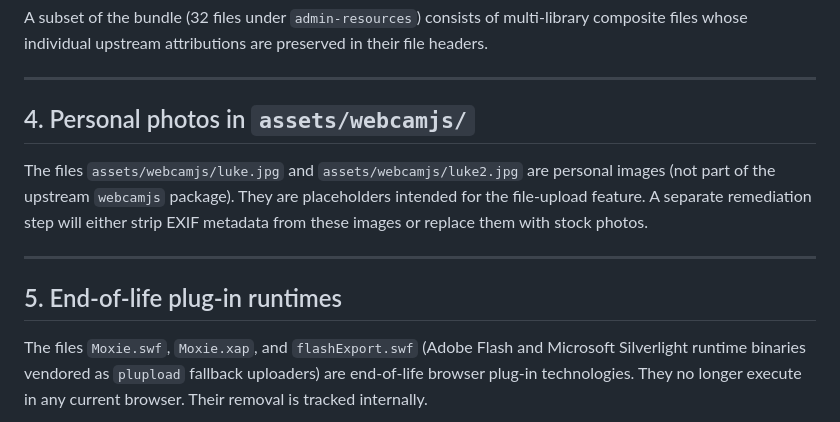
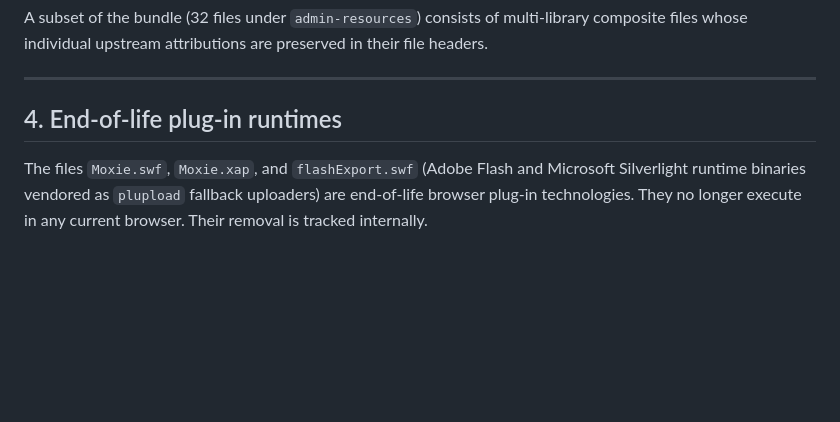
Before and after one commit to VPLTD/VP_Panel_CDN, a Markdown page: NOTICE.md, the part around the change. GitHub-like rendering; blank space fills up the shorter version.

Commit message:
chore: remove orphaned assets/webcamjs/luke.jpg + luke2.jpg
Both files were personal placeholder photos added to the webcamjs lib
directory and never referenced by any code (verified across all four
VPLTD repos). luke.jpg also carried EXIF metadata identifying the
source device.

Removed from current HEAD AND from all of git history via
git filter-repo --invert-paths so no historical scan finds them.

NOTICE.md section 4 (which previously documented these files as
"pending EXIF strip or replacement") is removed and subsequent
sections renumbered.

```diff
--- a/NOTICE.md
+++ b/NOTICE.md
@@ -162,17 +162,7 @@ are preserved in their file headers.
 
 ---
 
-## 4. Personal photos in `assets/webcamjs/`
-
-The files `assets/webcamjs/luke.jpg` and `assets/webcamjs/luke2.jpg`
-are personal images (not part of the upstream `webcamjs` package). They
-are placeholders intended for the file-upload feature. A separate
-remediation step will either strip EXIF metadata from these images or
-replace them with stock photos.
-
----
-
-## 5. End-of-life plug-in runtimes
+## 4. End-of-life plug-in runtimes
 
 The files `Moxie.swf`, `Moxie.xap`, and `flashExport.swf` (Adobe Flash
 and Microsoft Silverlight runtime binaries vendored as `plupload`
```
